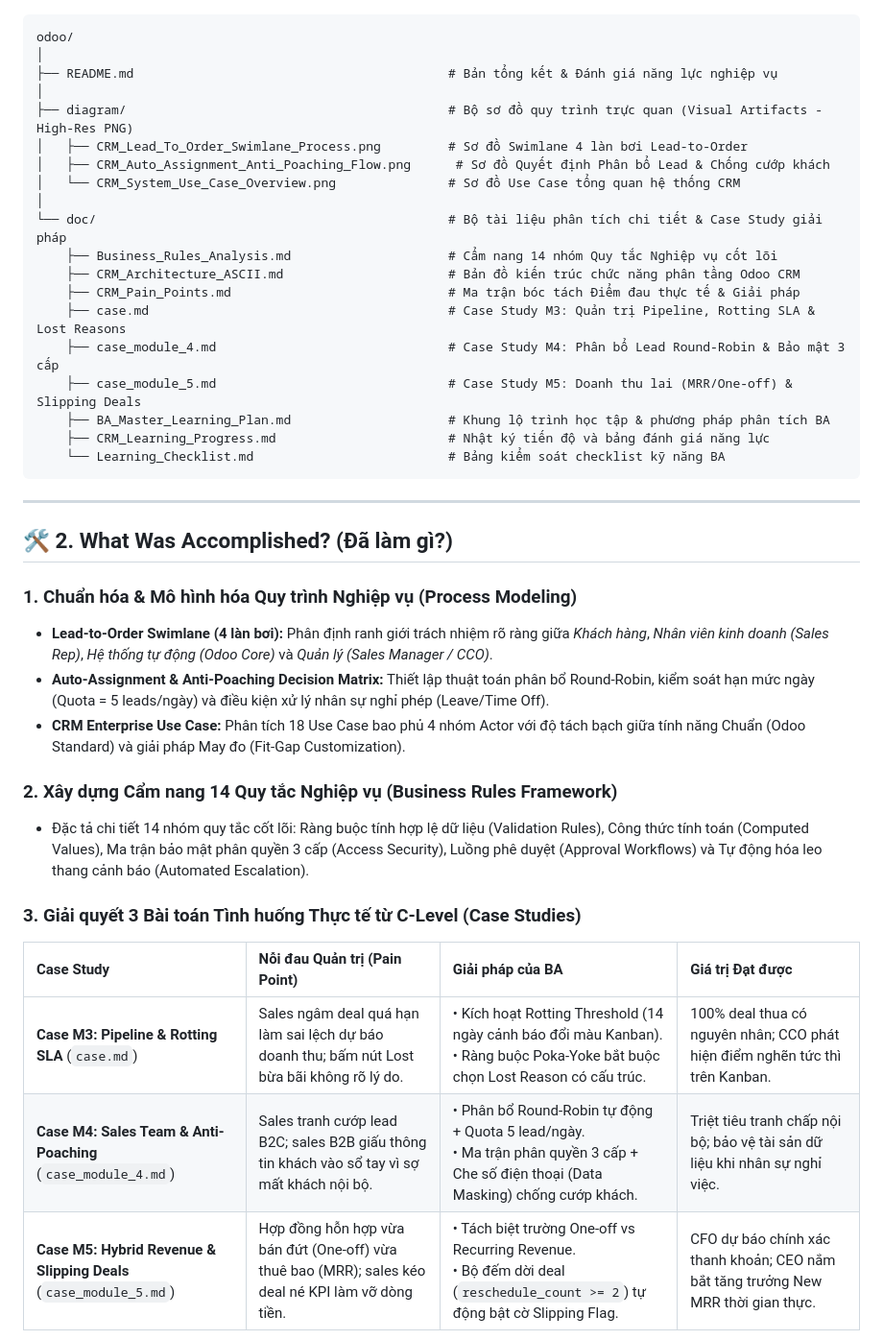
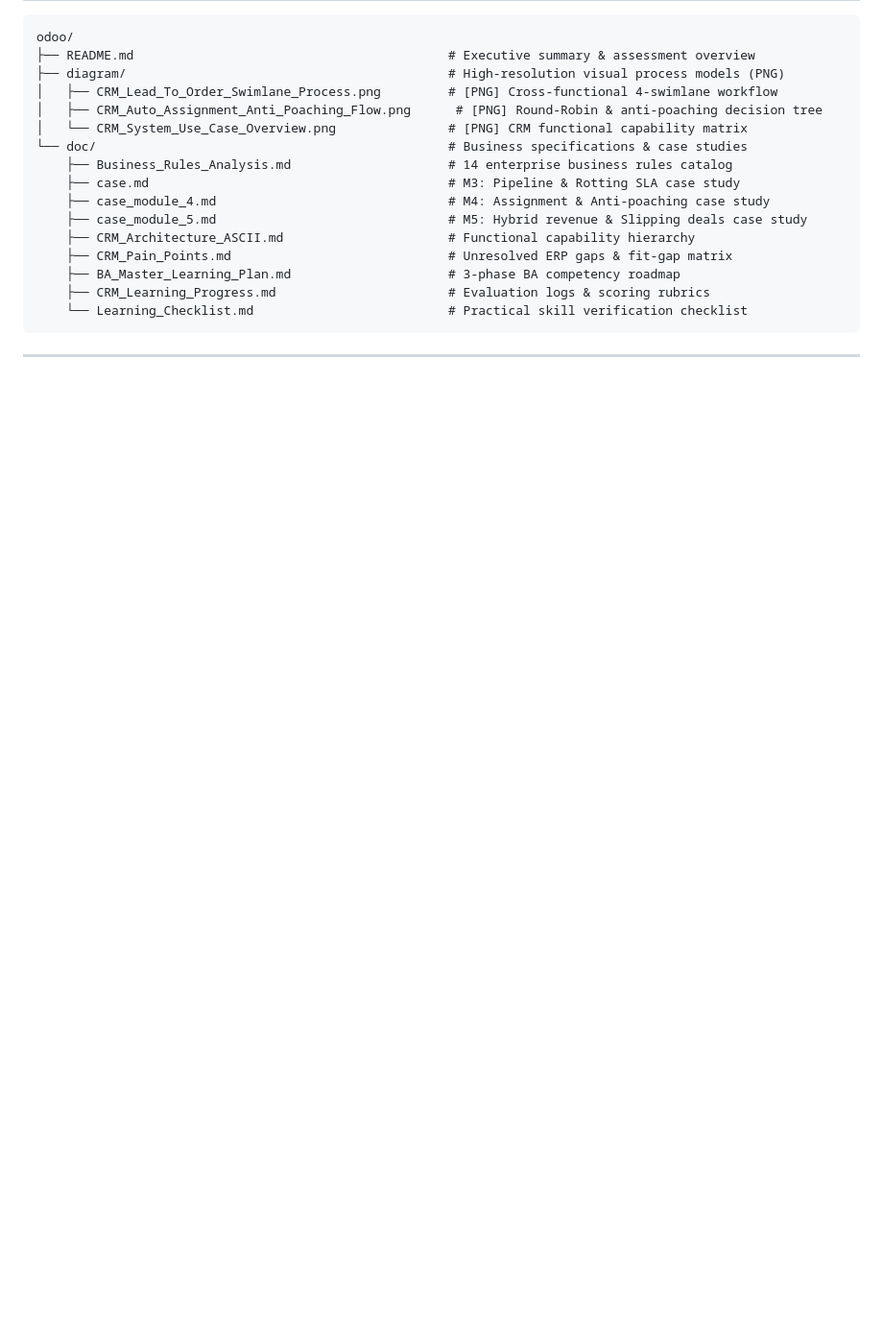
Before and after one commit to HADUYHUNG-0912/BA_portfolio_DuyHung, a Markdown page: odoo/README.md, the part around one of its changes. Shown at 96% size. Drawn GitHub-style; blank space fills up the shorter version.

Commit message:
docs(odoo): refine odoo README to concise 100% English focused on insights and deliverables

````diff
--- a/odoo/README.md
+++ b/odoo/README.md
@@ -23,43 +49,22 @@ Cấu trúc thư mục được tinh gọn và tổ chức khoa học theo chu
 
 ```
 odoo/
-│
-├── README.md                                          # Bản tổng kết & Đánh giá năng lực nghiệp vụ
-│
-├── diagram/                                           # Bộ sơ đồ quy trình trực quan (Visual Artifacts - High-Res PNG)
-│   ├── CRM_Lead_To_Order_Swimlane_Process.png         # Sơ đồ Swimlane 4 làn bơi Lead-to-Order
-│   ├── CRM_Auto_Assignment_Anti_Poaching_Flow.png      # Sơ đồ Quyết định Phân bổ Lead & Chống cướp khách
-│   └── CRM_System_Use_Case_Overview.png               # Sơ đồ Use Case tổng quan hệ thống CRM
-│
-└── doc/                                               # Bộ tài liệu phân tích chi tiết & Case Study giải pháp
-    ├── Business_Rules_Analysis.md                     # Cẩm nang 14 nhóm Quy tắc Nghiệp vụ cốt lõi
-    ├── CRM_Architecture_ASCII.md                      # Bản đồ kiến trúc chức năng phân tầng Odoo CRM
-    ├── CRM_Pain_Points.md                             # Ma trận bóc tách Điểm đau thực tế & Giải pháp
-    ├── case.md                                        # Case Study M3: Quản trị Pipeline, Rotting SLA & Lost Reasons
-    ├── case_module_4.md                               # Case Study M4: Phân bổ Lead Round-Robin & Bảo mật 3 cấp
-    ├── case_module_5.md                               # Case Study M5: Doanh thu lai (MRR/One-off) & Slipping Deals
-    ├── BA_Master_Learning_Plan.md                     # Khung lộ trình học tập & phương pháp phân tích BA
-    ├── CRM_Learning_Progress.md                       # Nhật ký tiến độ và bảng đánh giá năng lực
-    └── Learning_Checklist.md                          # Bảng kiểm soát checklist kỹ năng BA
+├── README.md                                          # Executive summary & assessment overview
+├── diagram/                                           # High-resolution visual process models (PNG)
+│   ├── CRM_Lead_To_Order_Swimlane_Process.png         # [PNG] Cross-functional 4-swimlane workflow
+│   ├── CRM_Auto_Assignment_Anti_Poaching_Flow.png      # [PNG] Round-Robin & anti-poaching decision tree
+│   └── CRM_System_Use_Case_Overview.png               # [PNG] CRM functional capability matrix
+└── doc/                                               # Business specifications & case studies
+    ├── Business_Rules_Analysis.md                     # 14 enterprise business rules catalog
+    ├── case.md                                        # M3: Pipeline & Rotting SLA case study
+    ├── case_module_4.md                               # M4: Assignment & Anti-poaching case study
+    ├── case_module_5.md                               # M5: Hybrid revenue & Slipping deals case study
+    ├── CRM_Architecture_ASCII.md                      # Functional capability hierarchy
+    ├── CRM_Pain_Points.md                             # Unresolved ERP gaps & fit-gap matrix
+    ├── BA_Master_Learning_Plan.md                     # 3-phase BA competency roadmap
+    ├── CRM_Learning_Progress.md                       # Evaluation logs & scoring rubrics
+    └── Learning_Checklist.md                          # Practical skill verification checklist
 ```
 
 ---
 
-## 🛠️ 2. What Was Accomplished? (Đã làm gì?)
-
-### 1. Chuẩn hóa & Mô hình hóa Quy trình Nghiệp vụ (Process Modeling)
-* **Lead-to-Order Swimlane (4 làn bơi):** Phân định ranh giới trách nhiệm rõ ràng giữa *Khách hàng*, *Nhân viên kinh doanh (Sales Rep)*, *Hệ thống tự động (Odoo Core)* và *Quản lý (Sales Manager / CCO)*.
-* **Auto-Assignment & Anti-Poaching Decision Matrix:** Thiết lập thuật toán phân bổ Round-Robin, kiểm soát hạn mức ngày (Quota = 5 leads/ngày) và điều kiện xử lý nhân sự nghỉ phép (Leave/Time Off).
-* **CRM Enterprise Use Case:** Phân tích 18 Use Case bao phủ 4 nhóm Actor với độ tách bạch giữa tính năng Chuẩn (Odoo Standard) và giải pháp May đo (Fit-Gap Customization).
-
-### 2. Xây dựng Cẩm nang 14 Quy tắc Nghiệp vụ (Business Rules Framework)
-* Đặc tả chi tiết 14 nhóm quy tắc cốt lõi: Ràng buộc tính hợp lệ dữ liệu (Validation Rules), Công thức tính toán (Computed Values), Ma trận bảo mật phân quyền 3 cấp (Access Security), Luồng phê duyệt (Approval Workflows) và Tự động hóa leo thang cảnh báo (Automated Escalation).
-
-### 3. Giải quyết 3 Bài toán Tình huống Thực tế từ C-Level (Case Studies)
-
-| Case Study | Nỗi đau Quản trị (Pain Point) | Giải pháp của BA | Giá trị Đạt được |
-| :--- | :--- | :--- | :--- |
-| **Case M3: Pipeline & Rotting SLA** (`case.md`) | Sales ngâm deal quá hạn làm sai lệch dự báo doanh thu; bấm nút Lost bừa bãi không rõ lý do. | • Kích hoạt Rotting Threshold (14 ngày cảnh báo đổi màu Kanban).<br>• Ràng buộc Poka-Yoke bắt buộc chọn Lost Reason có cấu trúc. | 100% deal thua có nguyên nhân; CCO phát hiện điểm nghẽn tức thì trên Kanban. |
-| **Case M4: Sales Team & Anti-Poaching** (`case_module_4.md`) | Sales tranh cướp lead B2C; sales B2B giấu thông tin khách vào sổ tay vì sợ mất khách nội bộ. | • Phân bổ Round-Robin tự động + Quota 5 lead/ngày.<br>• Ma trận phân quyền 3 cấp + Che số điện thoại (Data Masking) chống cướp khách. | Triệt tiêu tranh chấp nội bộ; bảo vệ tài sản dữ liệu khi nhân sự nghỉ việc. |
-| **Case M5: Hybrid Revenue & Slipping Deals** (`case_module_5.md`) | Hợp đồng hỗn hợp vừa bán đứt (One-off) vừa thuê bao (MRR); sales kéo deal né KPI làm vỡ dòng tiền. | • Tách biệt trường One-off vs Recurring Revenue.<br>• Bộ đếm dời deal (`reschedule_count >= 2`) tự động bật cờ Slipping Flag. | CFO dự báo chính xác thanh khoản; CEO nắm bắt tăng trưởng New MRR thời gian thực. |
-
````
Also changed, not shown: other parts of odoo/README.md (+40 -44 lines).
